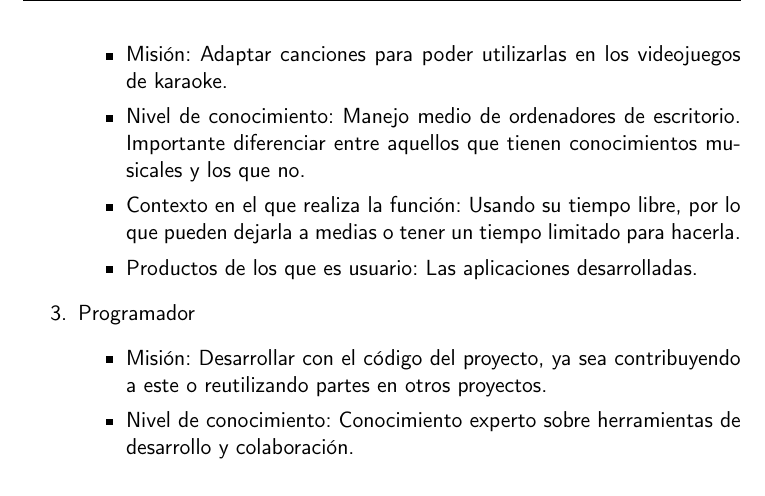
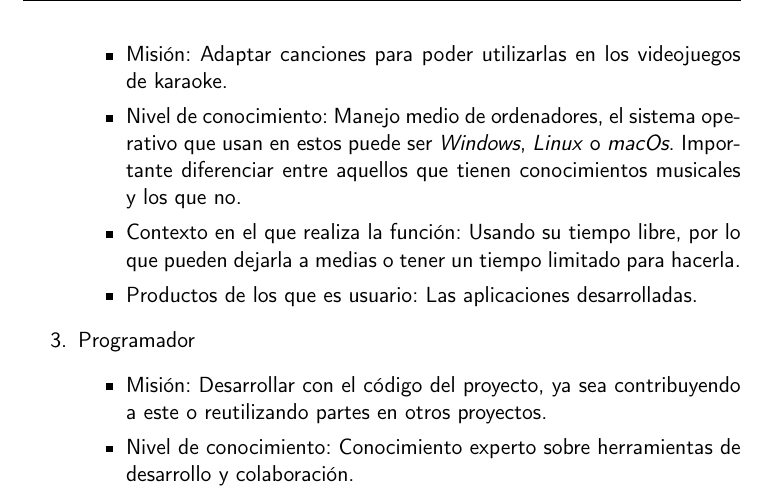
Before and after one commit to dipzza/ultrastar-song2txt, a LaTeX book (doc/proyecto.tex, which reads doc/secciones/04_planificacion.tex): part of page 22 of 29, cut so that both start at the same text. Compiled offline with pdfLaTeX.

Commit message:
:memo: Clarify hardware and OS used by song creators #5

```diff
--- a/doc/secciones/04_planificacion.tex
+++ b/doc/secciones/04_planificacion.tex
@@ -20,7 +20,7 @@ Con esta intención, utilizando la metodología de personas basadas en roles \ci
 	\item{Creador de canciones para videojuegos de karaoke}
 	\begin{itemize}
 		\item{Misión: Adaptar canciones para poder utilizarlas en los videojuegos de karaoke.}
-		\item{Nivel de conocimiento: Manejo medio de ordenadores de escritorio. Importante diferenciar entre aquellos que tienen conocimientos musicales y los que no.}
+		\item{Nivel de conocimiento: Manejo medio de ordenadores, el sistema operativo que usan en estos puede ser \textit{Windows}, \textit{Linux} o \textit{macOs}. Importante diferenciar entre aquellos que tienen conocimientos musicales y los que no.}
 		\item{Contexto en el que realiza la función: Usando su tiempo libre, por lo que pueden dejarla a medias o tener un tiempo limitado para hacerla.}
 		\item{Productos de los que es usuario: Las aplicaciones desarrolladas.}
 	\end{itemize}
```
